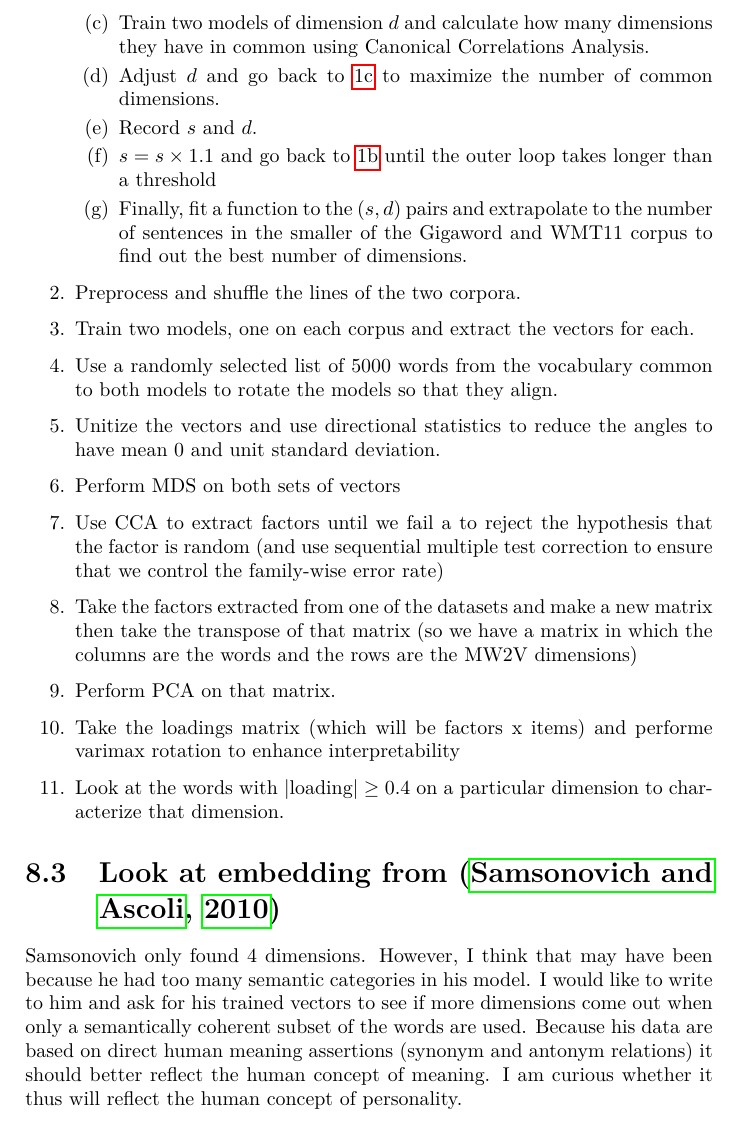
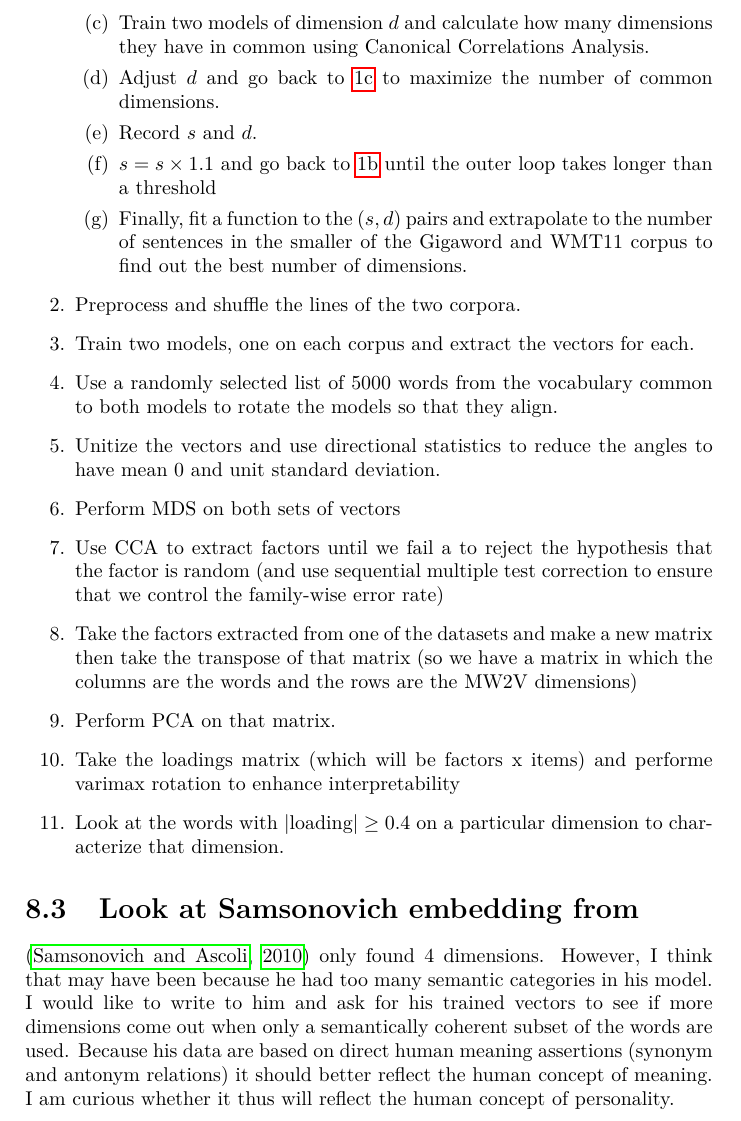
Before and after one commit to RadixSeven/SummitPaper2013, a LaTeX thesis (MSThesis/eric_thesis.tex, which reads MSThesis/discussion.tex): part of page 70 of 400, cut so that both start at the same text. Compiled offline with pdfLaTeX.

Commit message:
Fixed two errors having to do with citations.
Note: hyperref doesn't like citations in section titles

```diff
--- a/MSThesis/discussion.tex
+++ b/MSThesis/discussion.tex
@@ -389,9 +389,9 @@ So, it would be nice to enact the following procedure:
 \end{enumerate}
 
 
-\section{Look at embedding from \citep{Samsonovich2010}}
+\section{Look at Samsonovich embedding from }
 
-Samsonovich only found 4 dimensions. However, I think that may have been
+\citep{Samsonovich2010} only found 4 dimensions. However, I think that may have been
 because he had too many semantic categories in his model. I would like to
 write to him and ask for his trained vectors to see if more dimensions come out
 when only a semantically coherent subset of the words are used. Because his
```
Also changed, not shown: MSThesis/methods.tex (+1 -1 lines).
